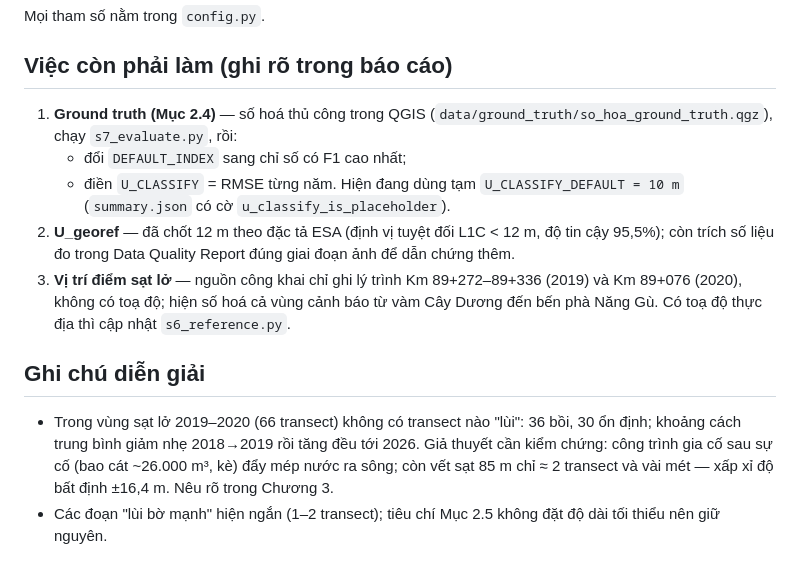
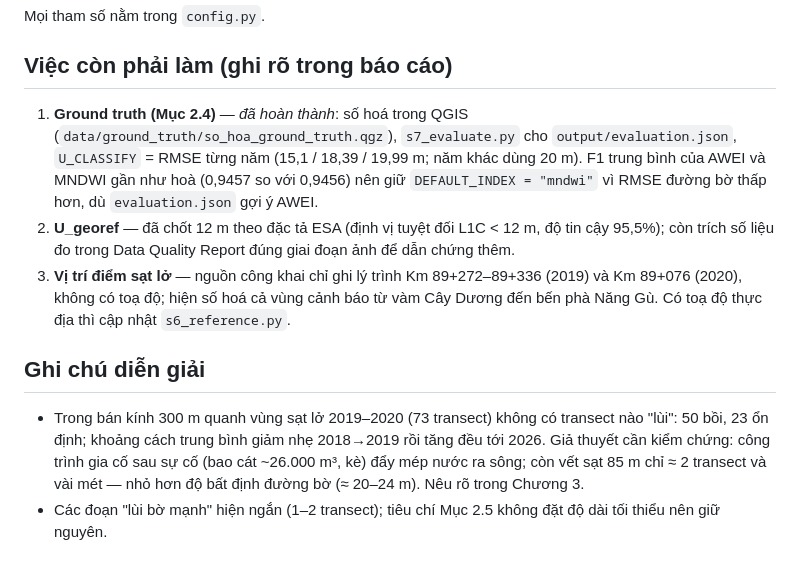
Before and after one commit to nvs15122k4/web-gis, a Markdown page: pipeline/README.md, the part around the change. GitHub-like rendering.

Commit message:
docs(pipeline): đánh dấu hoàn thành ground truth và cập nhật số liệu diễn giải

```diff
--- a/pipeline/README.md
+++ b/pipeline/README.md
@@ -37,9 +37,9 @@ Mọi tham số nằm trong `config.py`.
 
 ## Việc còn phải làm (ghi rõ trong báo cáo)
 
-1. **Ground truth (Mục 2.4)** — số hoá thủ công trong QGIS (`data/ground_truth/so_hoa_ground_truth.qgz`), chạy `s7_evaluate.py`, rồi:
-   - đổi `DEFAULT_INDEX` sang chỉ số có F1 cao nhất;
-   - điền `U_CLASSIFY` = RMSE từng năm. Hiện đang dùng tạm `U_CLASSIFY_DEFAULT = 10 m` (`summary.json` có cờ `u_classify_is_placeholder`).
+1. **Ground truth (Mục 2.4)** — *đã hoàn thành*: số hoá trong QGIS (`data/ground_truth/so_hoa_ground_truth.qgz`), `s7_evaluate.py` cho
+   `output/evaluation.json`, `U_CLASSIFY` = RMSE từng năm (15,1 / 18,39 / 19,99 m; năm khác dùng 20 m). F1 trung bình của AWEI và MNDWI
+   gần như hoà (0,9457 so với 0,9456) nên giữ `DEFAULT_INDEX = "mndwi"` vì RMSE đường bờ thấp hơn, dù `evaluation.json` gợi ý AWEI.
 2. **U_georef** — đã chốt 12 m theo đặc tả ESA (định vị tuyệt đối L1C < 12 m, độ tin cậy 95,5%); còn trích số liệu đo
    trong Data Quality Report đúng giai đoạn ảnh để dẫn chứng thêm.
 3. **Vị trí điểm sạt lở** — nguồn công khai chỉ ghi lý trình Km 89+272–89+336 (2019) và Km 89+076 (2020), không có toạ độ;
@@ -47,7 +47,7 @@ Mọi tham số nằm trong `config.py`.
 
 ## Ghi chú diễn giải
 
-- Trong vùng sạt lở 2019–2020 (66 transect) không có transect nào "lùi": 36 bồi, 30 ổn định; khoảng cách trung bình
+- Trong bán kính 300 m quanh vùng sạt lở 2019–2020 (73 transect) không có transect nào "lùi": 50 bồi, 23 ổn định; khoảng cách trung bình
   giảm nhẹ 2018→2019 rồi tăng đều tới 2026. Giả thuyết cần kiểm chứng: công trình gia cố sau sự cố (bao cát ~26.000 m³,
-  kè) đẩy mép nước ra sông; còn vết sạt 85 m chỉ ≈ 2 transect và vài mét — xấp xỉ độ bất định ±16,4 m. Nêu rõ trong Chương 3.
+  kè) đẩy mép nước ra sông; còn vết sạt 85 m chỉ ≈ 2 transect và vài mét — nhỏ hơn độ bất định đường bờ (≈ 20–24 m). Nêu rõ trong Chương 3.
 - Các đoạn "lùi bờ mạnh" hiện ngắn (1–2 transect); tiêu chí Mục 2.5 không đặt độ dài tối thiểu nên giữ nguyên.
```
